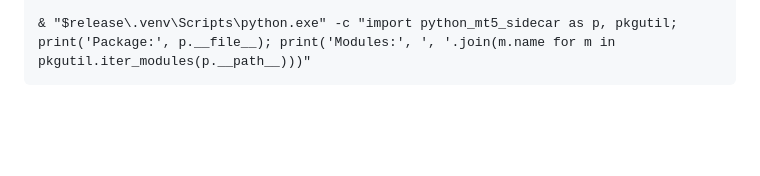
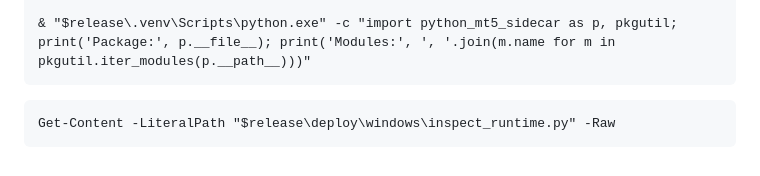
Before and after one commit to sauceycy/deploy-platform, a Markdown page: windows-agent/README.md, the part around the change. GitHub-like rendering; blank space fills up the shorter version.

Commit message:
Update README with runtime inspection command
Add command to inspect runtime in README.

````diff
--- a/windows-agent/README.md
+++ b/windows-agent/README.md
@@ -235,3 +235,6 @@ foreach ($name in @('__init__.py', 'query_config.py', 'security.py')) {
 
 & "$release\.venv\Scripts\python.exe" -c "import python_mt5_sidecar as p, pkgutil; print('Package:', p.__file__); print('Modules:', ', '.join(m.name for m in pkgutil.iter_modules(p.__path__)))"
 ```
+```
+Get-Content -LiteralPath "$release\deploy\windows\inspect_runtime.py" -Raw
+```
````
